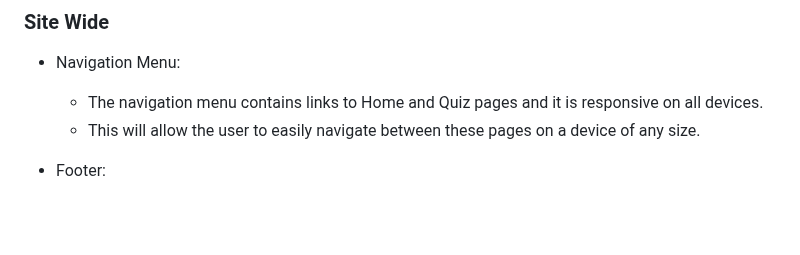
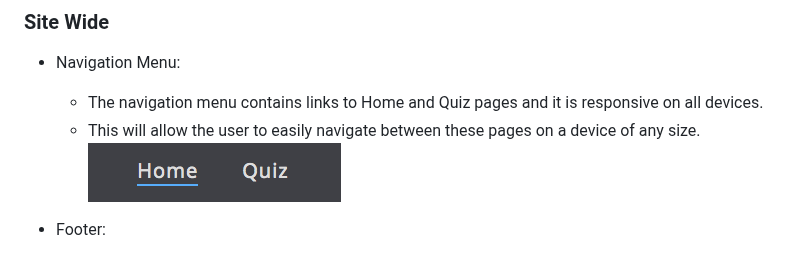
Before and after one commit to lgaudencio/geography-quiz, a Markdown page: README.md, the part around the change. Rendered like a GitHub page; blank space fills up the shorter version.

Commit message:
Add navigation bar image to README

```diff
--- a/README.md
+++ b/README.md
@@ -10,6 +10,7 @@ World Capitals Quiz is a JavaScript multiple choice geography quiz game. It allo
 * Navigation Menu:
     * The navigation menu contains links to Home and Quiz pages and it is responsive on all devices.
     * This will allow the user to easily navigate between these pages on a device of any size.
+![Image of the Navigation Menu](assets/images/nav-bar.png)
 
 * Footer:
     * The footer will contain the social media links to Instagram, Facebook and Twitter.
```
